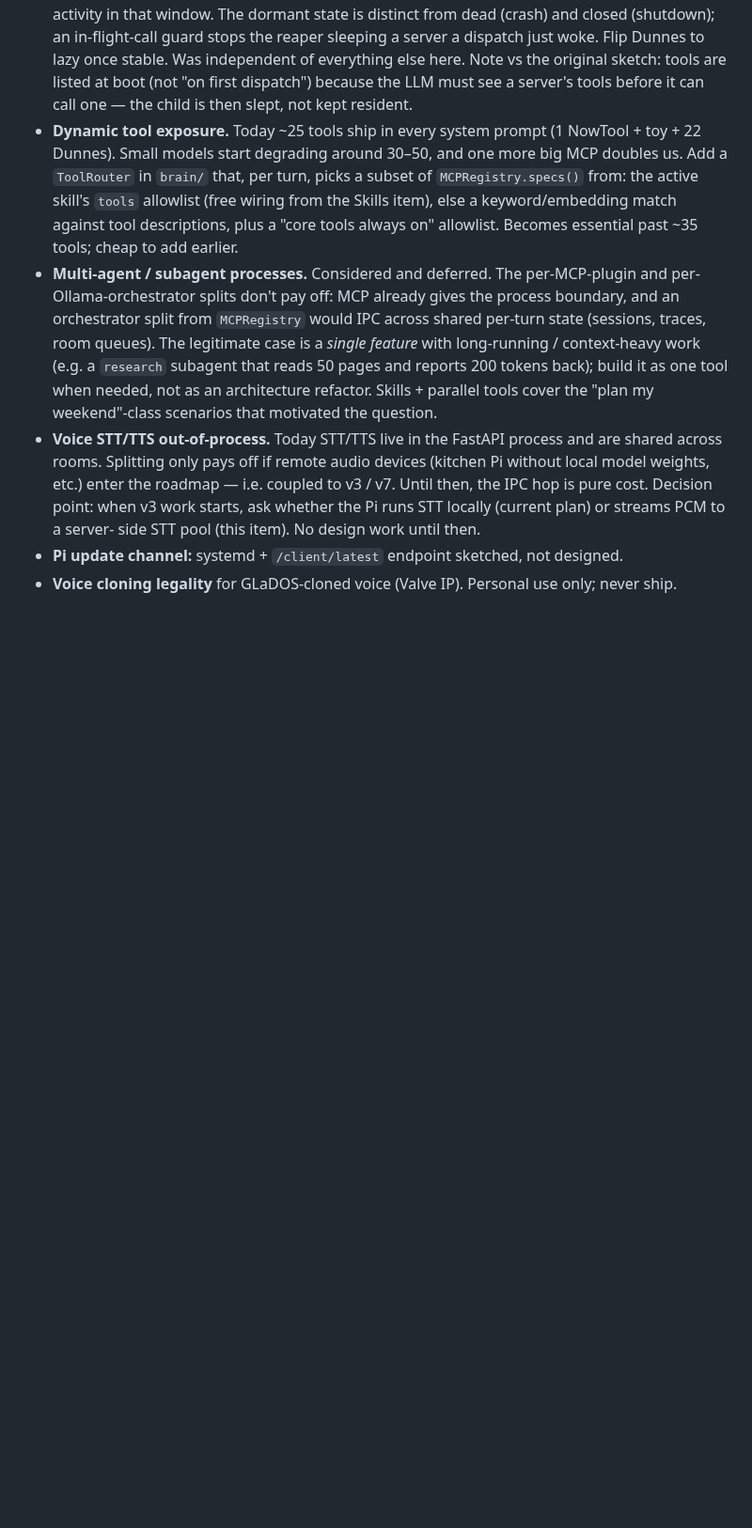
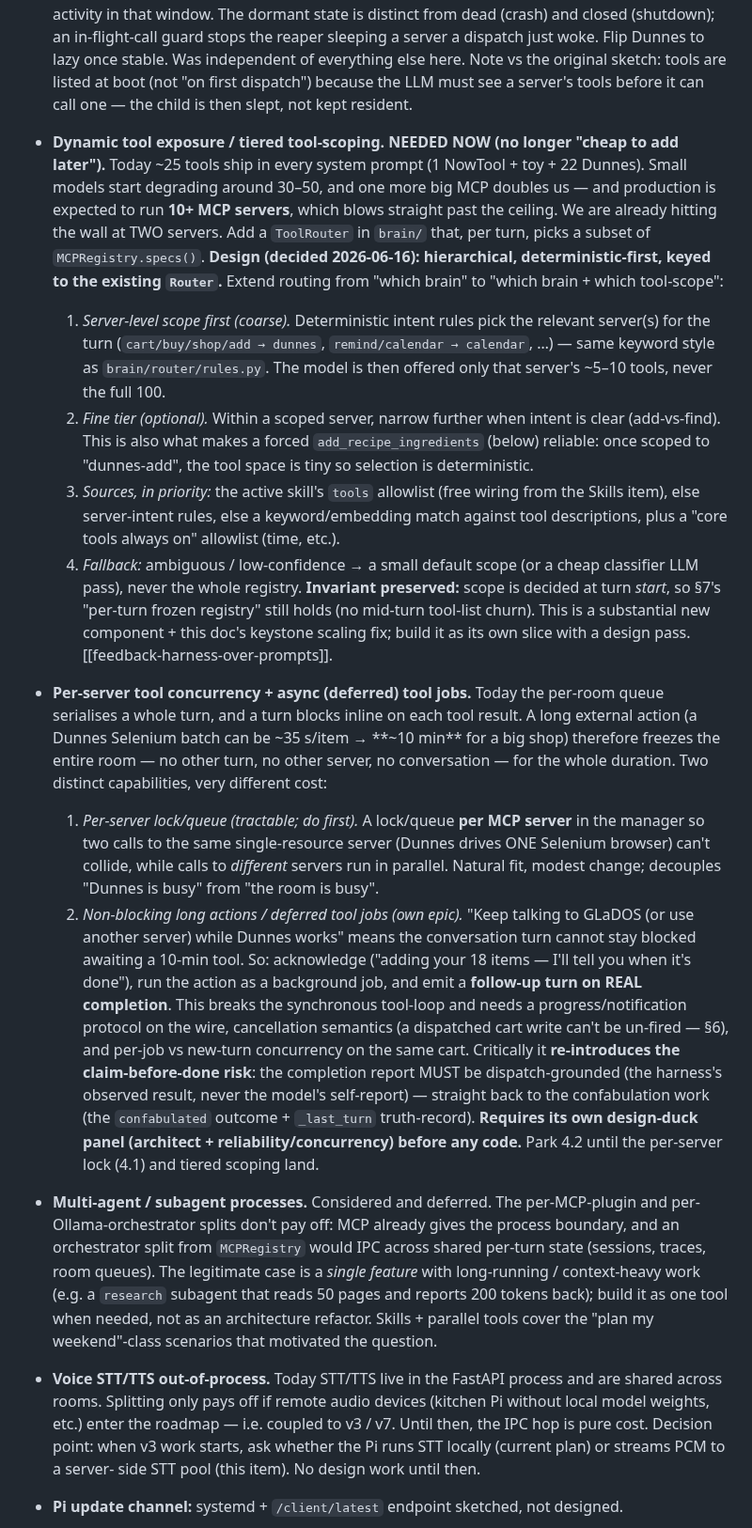
Before and after one commit to Qcko/Glados, a Markdown page: ARCHITECTURE.md, the part around the change. Shown at 94% size. GitHub-like rendering; blank space fills up the shorter version.

Commit message:
docs(arch): park tiered tool-scoping + per-server concurrency/async jobs in §13
Extend the 'dynamic tool exposure' entry into a hierarchical, deterministic-first tiered tool-scoping design (needed now for 10+ MCP servers) and add a new entry for per-server tool locks + non-blocking deferred tool jobs.

```diff
--- a/ARCHITECTURE.md
+++ b/ARCHITECTURE.md
@@ -660,14 +660,63 @@ Each version is its own session-sized chunk. Heavy work is deferred.
   Note vs the original sketch: tools are listed at boot (not "on first
   dispatch") because the LLM must see a server's tools before it can call
   one — the child is then slept, not kept resident.
-- **Dynamic tool exposure.** Today ~25 tools ship in every system prompt
+- **Dynamic tool exposure / tiered tool-scoping. NEEDED NOW (no longer
+  "cheap to add later").** Today ~25 tools ship in every system prompt
   (1 NowTool + toy + 22 Dunnes). Small models start degrading around
-  30–50, and one more big MCP doubles us. Add a `ToolRouter` in `brain/`
-  that, per turn, picks a subset of `MCPRegistry.specs()` from: the
-  active skill's `tools` allowlist (free wiring from the Skills item),
-  else a keyword/embedding match against tool descriptions, plus a
-  "core tools always on" allowlist. Becomes essential past ~35 tools;
-  cheap to add earlier.
+  30–50, and one more big MCP doubles us — and production is expected to
+  run **10+ MCP servers**, which blows straight past the ceiling. We are
+  already hitting the wall at TWO servers. Add a `ToolRouter` in `brain/`
+  that, per turn, picks a subset of `MCPRegistry.specs()`.
+  **Design (decided 2026-06-16): hierarchical, deterministic-first, keyed
+  to the existing `Router`.** Extend routing from "which brain" to "which
+  brain + which tool-scope":
+    1. *Server-level scope first (coarse).* Deterministic intent rules pick
+       the relevant server(s) for the turn (`cart/buy/shop/add → dunnes`,
+       `remind/calendar → calendar`, …) — same keyword style as
+       `brain/router/rules.py`. The model is then offered only that
+       server's ~5–10 tools, never the full 100.
+    2. *Fine tier (optional).* Within a scoped server, narrow further when
+       intent is clear (add-vs-find). This is also what makes a forced
+       `add_recipe_ingredients` (below) reliable: once scoped to
+       "dunnes-add", the tool space is tiny so selection is deterministic.
+    3. *Sources, in priority:* the active skill's `tools` allowlist (free
+       wiring from the Skills item), else server-intent rules, else a
+       keyword/embedding match against tool descriptions, plus a
+       "core tools always on" allowlist (time, etc.).
+    4. *Fallback:* ambiguous / low-confidence → a small default scope (or a
+       cheap classifier LLM pass), never the whole registry.
+  **Invariant preserved:** scope is decided at turn *start*, so §7's
+  "per-turn frozen registry" still holds (no mid-turn tool-list churn).
+  This is a substantial new component + this doc's keystone scaling fix;
+  build it as its own slice with a design pass. [[feedback-harness-over-prompts]].
+
+- **Per-server tool concurrency + async (deferred) tool jobs.** Today the
+  per-room queue serialises a whole turn, and a turn blocks inline on each
+  tool result. A long external action (a Dunnes Selenium batch can be
+  ~35 s/item → **~10 min** for a big shop) therefore freezes the entire
+  room — no other turn, no other server, no conversation — for the whole
+  duration. Two distinct capabilities, very different cost:
+    1. *Per-server lock/queue (tractable; do first).* A lock/queue **per MCP
+       server** in the manager so two calls to the same single-resource
+       server (Dunnes drives ONE Selenium browser) can't collide, while
+       calls to *different* servers run in parallel. Natural fit, modest
+       change; decouples "Dunnes is busy" from "the room is busy".
+    2. *Non-blocking long actions / deferred tool jobs (own epic).* "Keep
+       talking to GLaDOS (or use another server) while Dunnes works" means
+       the conversation turn cannot stay blocked awaiting a 10-min tool. So:
+       acknowledge ("adding your 18 items — I'll tell you when it's done"),
+       run the action as a background job, and emit a **follow-up turn on
+       REAL completion**. This breaks the synchronous tool-loop and needs a
+       progress/notification protocol on the wire, cancellation semantics
+       (a dispatched cart write can't be un-fired — §6), and per-job vs
+       new-turn concurrency on the same cart. Critically it **re-introduces
+       the claim-before-done risk**: the completion report MUST be
+       dispatch-grounded (the harness's observed result, never the model's
+       self-report) — straight back to the confabulation work (the
+       `confabulated` outcome + `_last_turn` truth-record). **Requires its
+       own design-duck panel (architect + reliability/concurrency) before
+       any code.** Park 4.2 until the per-server lock (4.1) and tiered
+       scoping land.
 - **Multi-agent / subagent processes.** Considered and deferred. The
   per-MCP-plugin and per-Ollama-orchestrator splits don't pay off:
   MCP already gives the process boundary, and an orchestrator split
```
